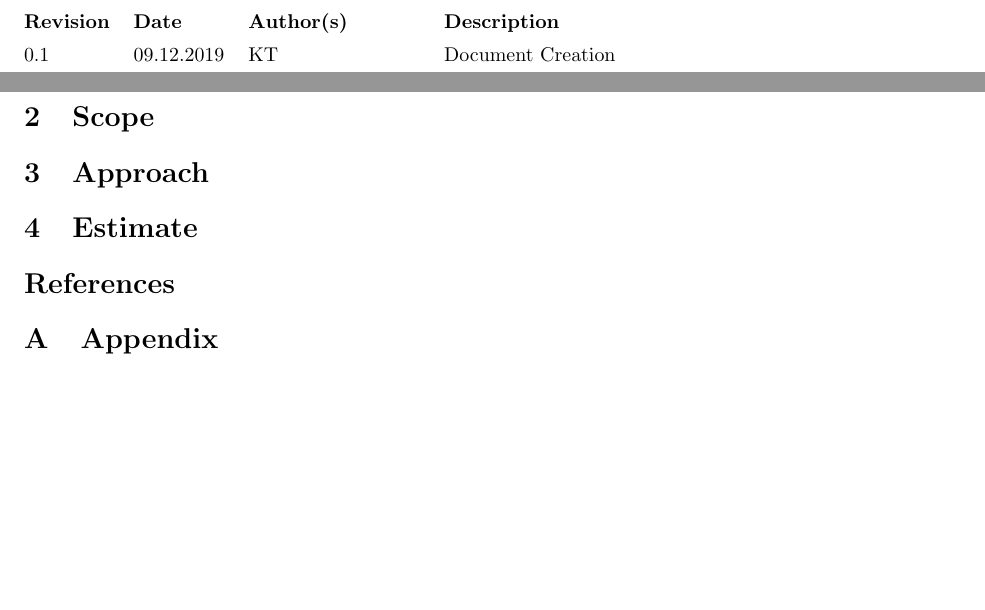
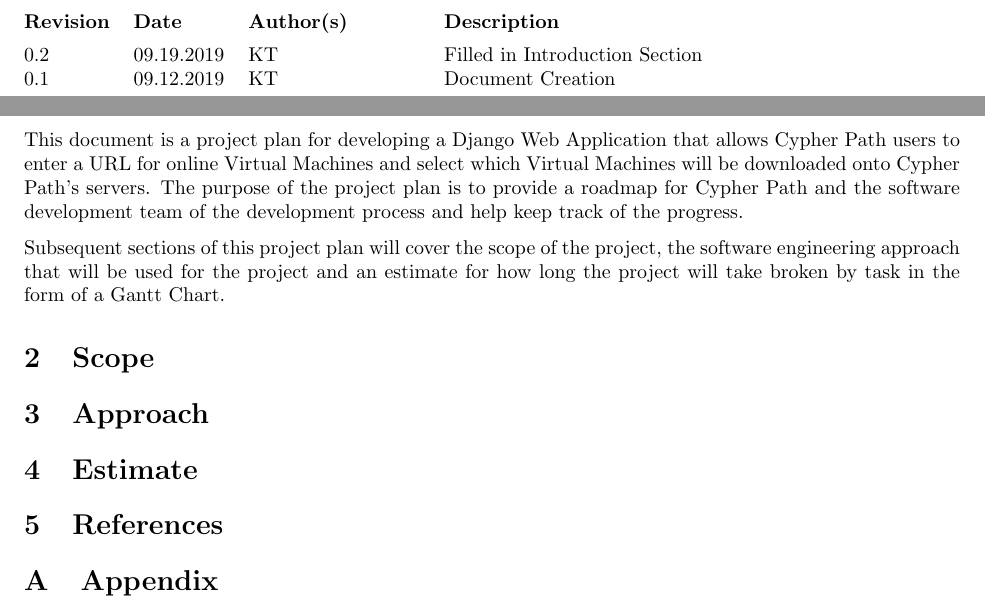
Before and after one commit to Captain-Cybeard/Capstone_Project, a LaTeX document (Docs/ProjectPlan/project_plan.tex): two parts of pages 3 and 4 of 4, joined at a grey line, cut so that both start at the same text. Compiled offline with pdfLaTeX.

Commit message:
added introduction to project plan, added logo

```diff
--- a/Docs/ProjectPlan/project_plan.tex
+++ b/Docs/ProjectPlan/project_plan.tex
@@ -27,14 +27,22 @@
 
     \newpage
     \begin{versionhistory}
+        \vhEntry{0.2}{09.19.2019}{KT}{Filled in Introduction Section}
         \vhEntry{0.1}{09.12.2019}{KT}{Document Creation}
     \end{versionhistory}
     \newpage
 
     \pagenumbering{arabic}
 
+    \section{Introduction}
+    This document is a project plan for developing a Django Web Application that allows Cypher Path users to enter
+    a URL for online Virtual Machines and select which Virtual Machines will be downloaded onto Cypher Path's
+    servers. The purpose of the project plan is to provide a roadmap for Cypher Path and the software development
+    team of the development process and help keep track of the progress.
 
-    \section{Introduction}
+    Subsequent sections of this project plan will cover the scope of the project, the software engineering
+    approach that will be used for the project and an estimate for how long the project will take broken by task
+    in the form of a Gantt Chart.
 
     \section{Scope}
 
@@ -42,7 +50,7 @@
 
     \section{Estimate}
 
-    \section*{References}
+    \section{References}
 
     \appendix
     \section{Appendix}
```
Also changed, not shown: Docs/ProjectPlan/titlepage.tex (+2 -2 lines), Docs/ProjectPlan/logo.png (added), Docs/ProjectPlan/project_plan.pdf.
